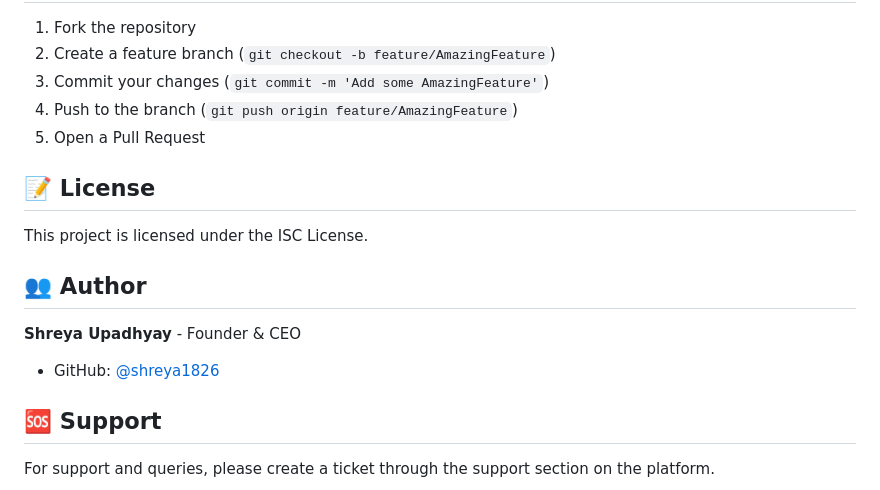
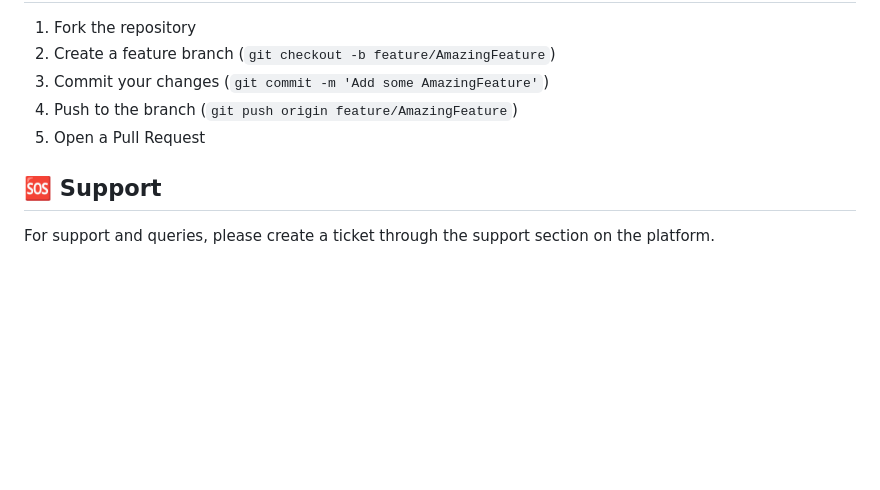
Before and after one commit to shreya1826/StockNest, a Markdown page: README.md, the part around the change. Drawn GitHub-style; blank space fills up the shorter version.

```diff
--- a/README.md
+++ b/README.md
@@ -178,15 +178,6 @@ The platform provides real-time tracking of:
 4. Push to the branch (`git push origin feature/AmazingFeature`)
 5. Open a Pull Request
 
-## 📝 License
-
-This project is licensed under the ISC License.
-
-## 👥 Author
-
-**Shreya Upadhyay** - Founder & CEO
-- GitHub: [@shreya1826](https://github.com/shreya1826)
-
 ## 🆘 Support
 
 For support and queries, please create a ticket through the support section on the platform.
```
